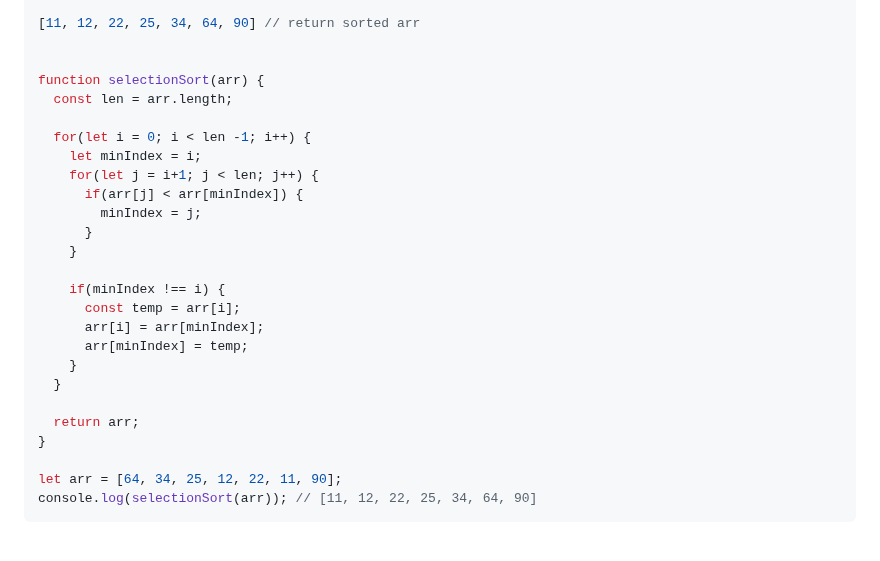
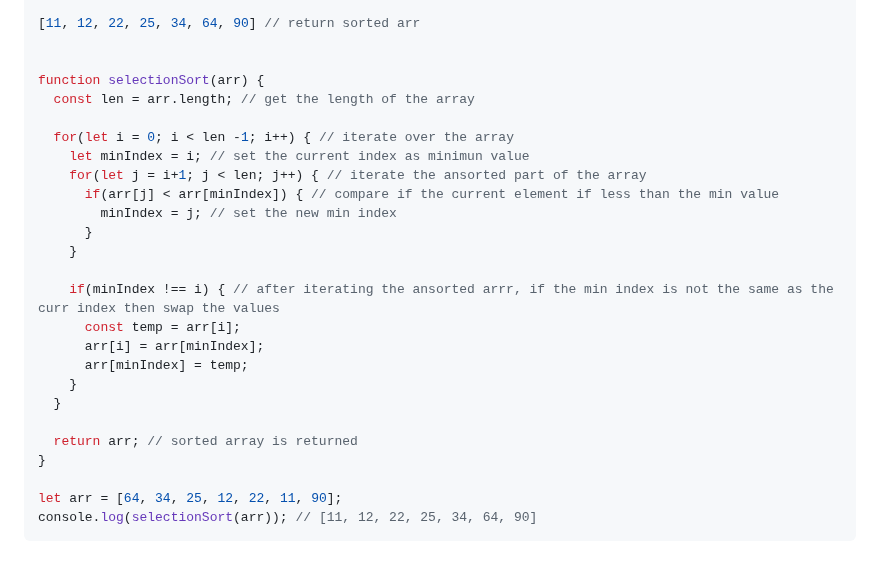
Before and after one commit to Mhdez221993/JavaScript, a Markdown page: utilities.md, the part around the change. Rendered like a GitHub page.

Commit message:
Document selection sort

```diff
--- a/utilities.md
+++ b/utilities.md
@@ -690,24 +690,24 @@ A sorting algorith that repeatedly select the smallest element from the unsorted
 
 
 function selectionSort(arr) {
-  const len = arr.length;
+  const len = arr.length; // get the length of the array
 
-  for(let i = 0; i < len -1; i++) {
-    let minIndex = i;
-    for(let j = i+1; j < len; j++) {
-      if(arr[j] < arr[minIndex]) {
-        minIndex = j;
+  for(let i = 0; i < len -1; i++) { // iterate over the array
+    let minIndex = i; // set the current index as minimun value
+    for(let j = i+1; j < len; j++) { // iterate the ansorted part of the array
+      if(arr[j] < arr[minIndex]) { // compare if the current element if less than the min value
+        minIndex = j; // set the new min index
       }
     }
 
-    if(minIndex !== i) {
+    if(minIndex !== i) { // after iterating the ansorted arrr, if the min index is not the same as the curr index then swap the values
       const temp = arr[i];
       arr[i] = arr[minIndex];
       arr[minIndex] = temp;
     }
   }
 
-  return arr;
+  return arr; // sorted array is returned
 }
 
 let arr = [64, 34, 25, 12, 22, 11, 90];
```
